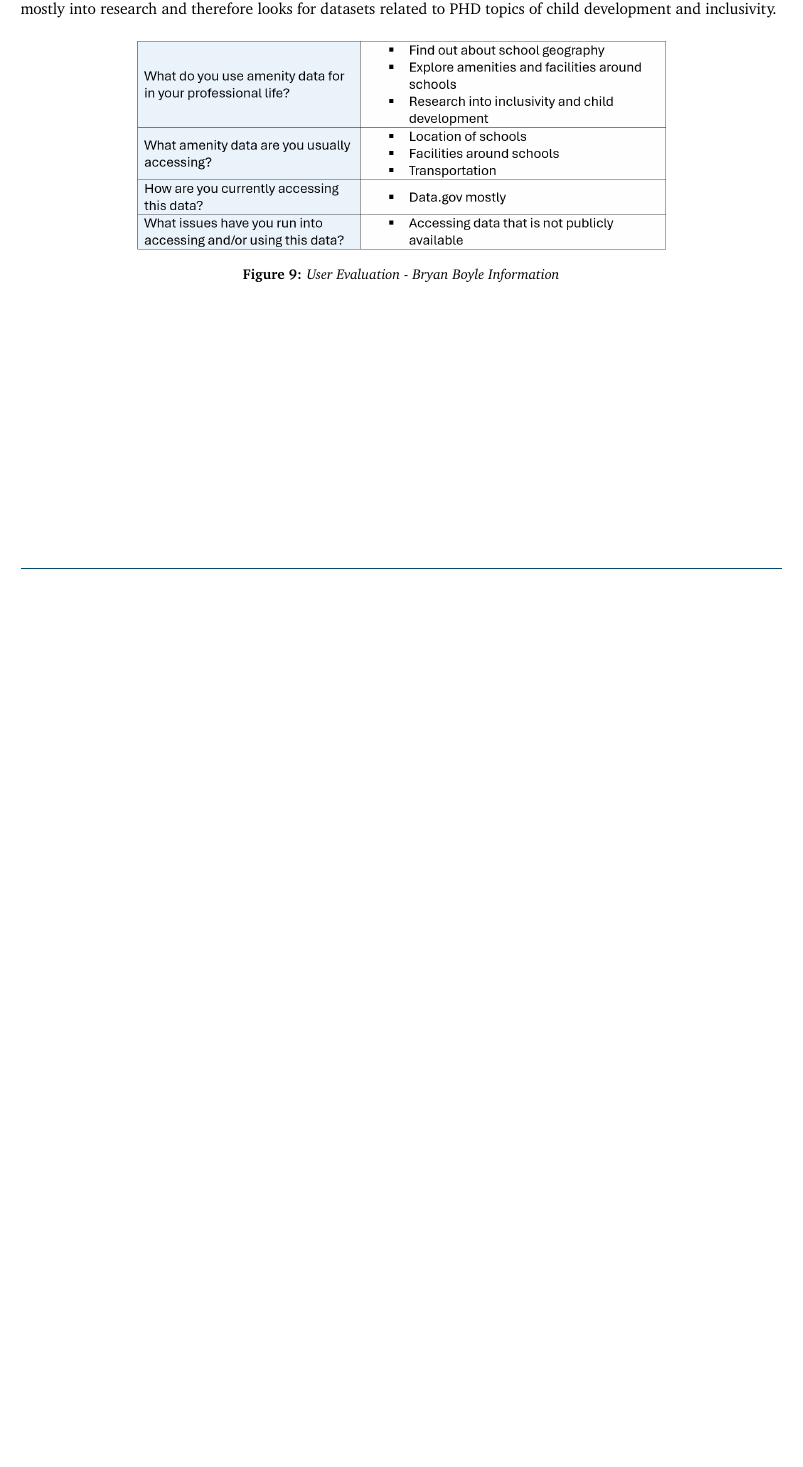
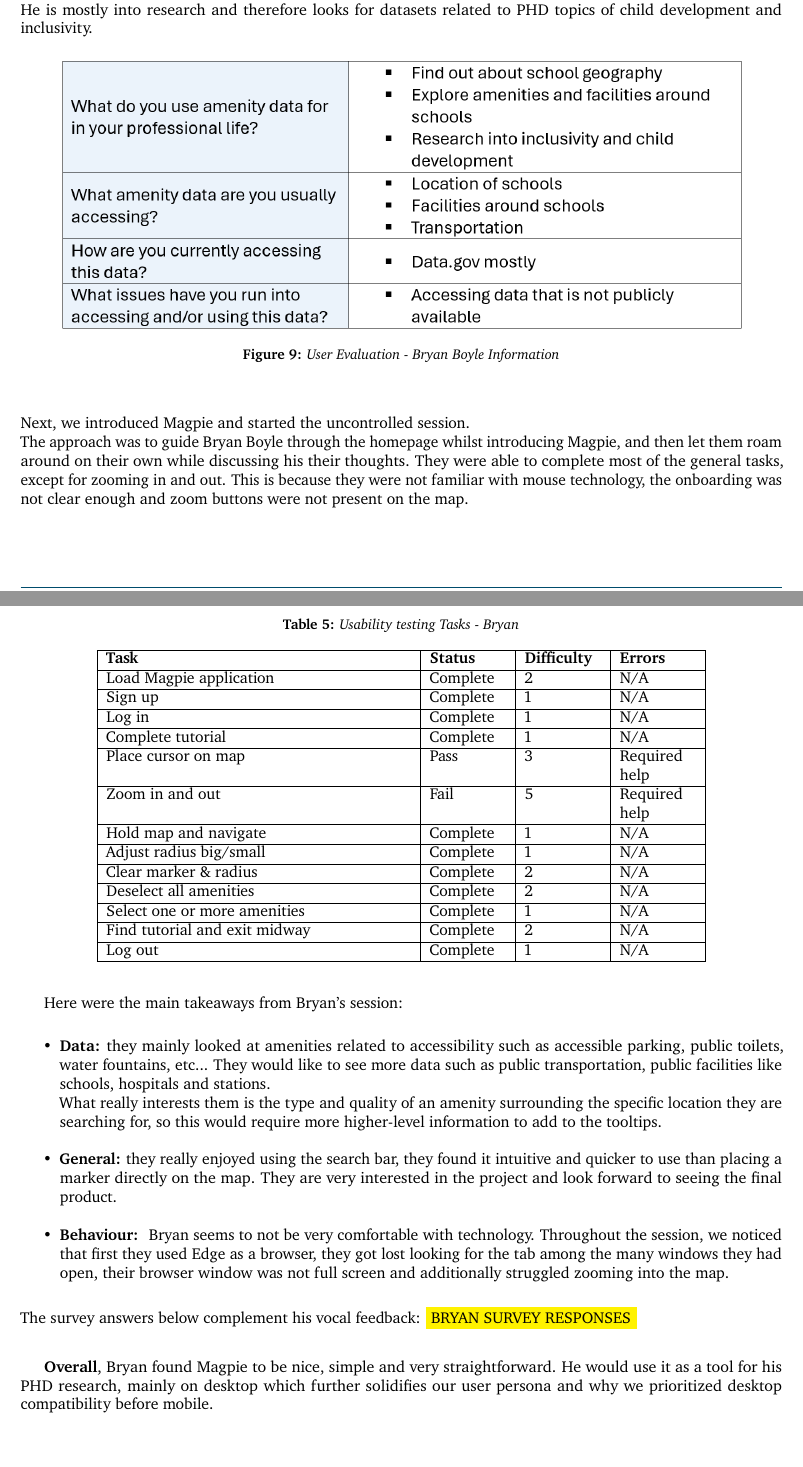
Before and after one commit to 2024-CMPU9010-GROUP-3/PROJECT, a LaTeX document (Documentation/final-report/main.tex, which reads Documentation/final-report/pages/evaluation/target_evaluation.tex): part of page 16 of 37 before the commit and two parts of pages 16 and 17 of 38 after it, the two joined at a grey line, cut so that both start at the same text, the shorter picture padded with empty space. Compiled offline with pdfLaTeX.

Commit message:
Update target evaluation
adding sarah

```diff
--- a/Documentation/final-report/pages/evaluation/target_evaluation.tex
+++ b/Documentation/final-report/pages/evaluation/target_evaluation.tex
@@ -14,12 +14,61 @@ They left their contact in the market research survey. They are categorized as a
 
-\noindent Firstly, we got to know Bryan Boyle, his professional experience and the amenity data he uses for his work. He is mostly into research and therefore looks for datasets related to PHD topics of child development and inclusivity.
+\noindent Firstly, we got to know Bryan Boyle, his professional experience and the amenity data he uses for his work.\\
+He is mostly into research and therefore looks for datasets related to PHD topics of child development and inclusivity.
 %bryan amenity info
 \begin{figure}[h!]
     \centering
-    \includegraphics[width=0.7\textwidth]{images/bryan-amenity-info.png}
+    \includegraphics[width=0.9\textwidth]{images/bryan-amenity-info.png}
     \caption{User Evaluation - Bryan Boyle Information}
 \end{figure}\\
 
+\noindent Next, we introduced Magpie and started the uncontrolled session.\\
+The approach was to guide Bryan Boyle through the homepage whilst introducing Magpie, and then let them roam around on their own while discussing his their thoughts. They were able to complete most of the general tasks, except for zooming in and out. This is because they were not familiar with mouse technology, the onboarding was not clear enough and zoom buttons were not present on the map.
+%table of Bryan's general tasks
+\begin{table}[h!]
+    \centering
+    \caption{Usability testing Tasks - Bryan}
+    \begin{tabular}{|p{0.4\textwidth}|p{0.1\textwidth}|p{0.1\textwidth}|p{0.1\textwidth}|p{0.1\textwidth}|}
+        \hline
+        \textbf{Task}                 & \textbf{Status} & \textbf{Difficulty} & \textbf{Errors} \\
+        \hline
+        Load Magpie application       & Complete        & 2                   & N/A             \\
+        \hline
+        Sign up                       & Complete        & 1                   & N/A             \\
+        \hline
+        Log in                        & Complete        & 1                   & N/A             \\
+        \hline
+        Complete tutorial             & Complete        & 1                   & N/A             \\
+        \hline
+        Place cursor on map           & Pass            & 3                   & Required help   \\
+        \hline
+        Zoom in and out               & Fail            & 5                   & Required help   \\
+        \hline
+        Hold map and navigate         & Complete        & 1                   & N/A             \\
+        \hline
+        Adjust radius big/small       & Complete        & 1                   & N/A             \\
+        \hline
+        Clear marker \& radius        & Complete        & 2                   & N/A             \\
+        \hline
+        Deselect all amenities        & Complete        & 2                   & N/A             \\
+        \hline
+        Select one or more amenities  & Complete        & 1                   & N/A             \\
+        \hline
+        Find tutorial and exit midway & Complete        & 2                   & N/A             \\
+        \hline
+        Log out                       & Complete        & 1                   & N/A             \\
+        \hline
+    \end{tabular}
+\end{table}\\
+\newpage Here were the main takeaways from Bryan's session:
+\begin{itemize}
+    \item \textbf{Data: }they mainly looked at amenities related to accessibility such as accessible parking, public toilets, water fountains, etc... They would like to see more data such as public transportation, public facilities like schools, hospitals and stations.\\ What really interests them is the type and quality of an amenity surrounding the specific location they are searching for, so this would require more higher-level information to add to the tooltips.\\
+    \item \textbf{General: }they really enjoyed using the search bar, they found it intuitive and quicker to use than placing a marker directly on the map. They are very interested in the project and look forward to seeing the final product.\\
+    \item \textbf{Behaviour: } Bryan seems to not be very comfortable with technology. Throughout the session, we noticed that first they used Edge as a browser, they got lost looking for the tab among the many windows they had open, their browser window was not full screen and additionally struggled zooming into the map.
+\end{itemize}
+The survey answers below complement his vocal feedback:
+\fcolorbox{yellow}{yellow}{BRYAN SURVEY RESPONSES}\\
+
+\textbf{Overall}, Bryan found Magpie to be nice, simple and very straightforward. He would use it as a tool for his PHD research, mainly on desktop which further solidifies our user persona and why we prioritized desktop compatibility before mobile.
 
 \newpage
 \subsubsection{User 8 - Anonymous}
```
Also changed, not shown: Documentation/final-report/pages/evaluation/target_evaluation.tex (2 more changed lines), 1 other file.
